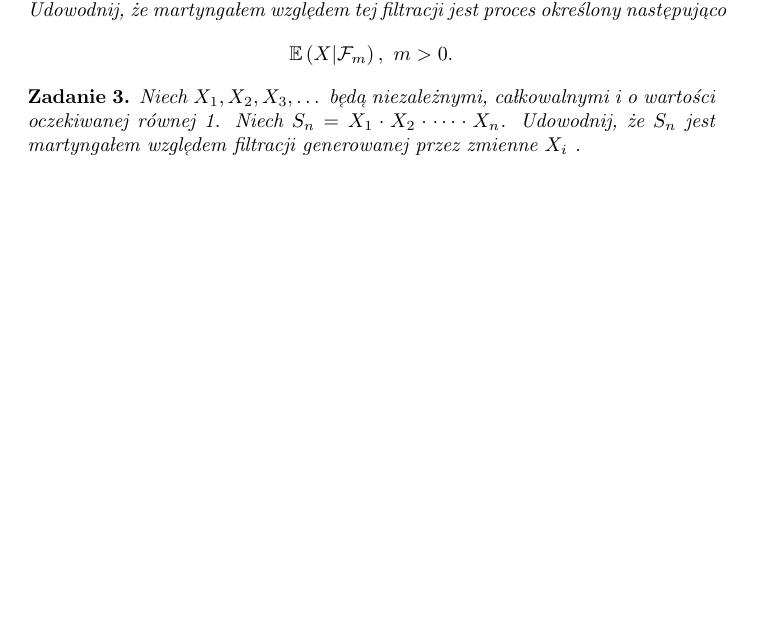
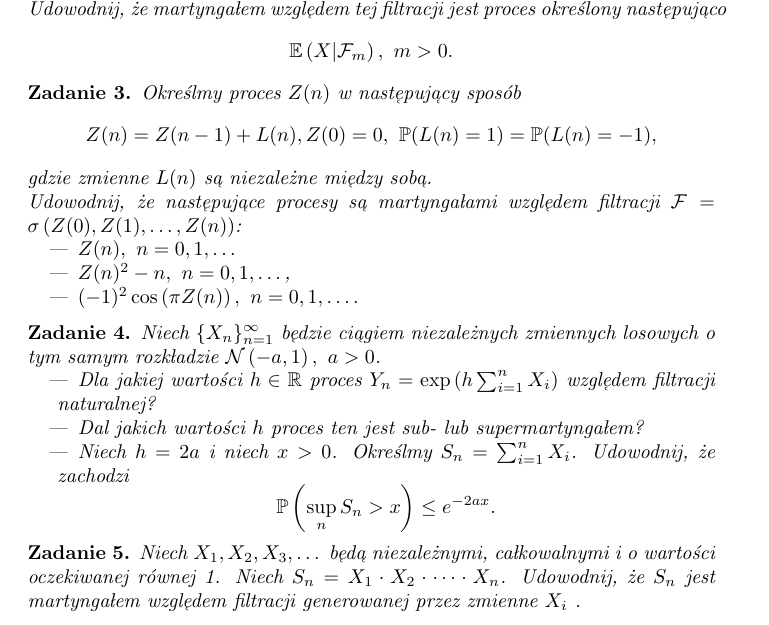
Before and after one commit to GrzegorzMika/Academia, a LaTeX document (lectures/Procesy_stochastyczne/working/Zestaw3_PS_2020.tex): part of the page before the commit and part of page 1 of 2 after it, cut so that both start at the same text, the shorter picture padded with empty space. The pictures show the PDF file lectures/Procesy_stochastyczne/working/Zestaw3_PS_2020.pdf that the author committed with the source.

Commit message:
enhanced zestaw 3

```diff
--- a/lectures/Procesy_stochastyczne/working/Zestaw3_PS_2020.tex
+++ b/lectures/Procesy_stochastyczne/working/Zestaw3_PS_2020.tex
@@ -28,6 +28,33 @@ następująco
 \mathbb{E}\left(X|\mathcal{F}_m\right),\ m>0.
 \end{displaymath}
 \end{zd}
+
+\begin{zd}
+	Określmy proces $Z(n)$ w następujący sposób
+	\begin{displaymath}
+		Z(n) = Z(n-1) + L(n), Z(0) = 0,\  \mathbb{P}(L(n) = 1)  = \mathbb{P}(L(n) = -1),
+	\end{displaymath}
+	gdzie zmienne $L(n)$ są niezależne między sobą.\\
+	Udowodnij, że następujące procesy są martyngałami względem filtracji $\mathcal{F} = \sigma\left(Z(0), Z(1), \dots, Z(n)\right)$:
+	\begin{itemize}
+		\item $Z(n), \ n= 0, 1, \dots$
+		\item $Z(n)^2 - n, \ n= 0, 1, \dots$,
+		\item $ (-1)^2\cos \left(\pi Z(n)\right), \ n= 0, 1, \dots.$
+	\end{itemize}
+\end{zd}
+
+\begin{zd}
+Niech $\{X_n\}_{n=1}^{\infty}$ będzie ciągiem niezależnych zmiennych losowych o tym samym rozkładzie $\mathcal{N}\left(-a, 1\right),\ a >0$.
+\begin{itemize}
+\item Dla jakiej wartości $h\in \mathbb{R}$ proces $Y_n = \exp \left(h\sum_{i = 1}^nX_i\right)$ względem filtracji naturalnej?
+\item Dal jakich wartości $h$ proces ten jest sub- lub supermartyngałem?
+\item Niech $h=2a$ i niech $x > 0$. Określmy $S_n = \sum_{i=1}^nX_i$. Udowodnij, że zachodzi
+\begin{displaymath}
+\mathbb{P}\left(\sup_nS_n > x\right) \leq e^{-2ax}.
+\end{displaymath}
+\end{itemize}
+\end{zd}
+
 
 \begin{zd}
 Niech $X_1, X_2, X_3, \dots$ będą niezależnymi, całkowalnymi i o wartości oczekiwanej równej 1. Niech $S_n = X_1\cdot X_2\cdot \dots \cdot X_n$. Udowodnij, że $S_n$ jest martyngałem względem filtracji generowanej przez zmienne $X_i$ .
```
Also changed, not shown: lectures/Procesy_stochastyczne/working/Zestaw3_PS_2020-concordance.tex (+1 -1 lines), lectures/Procesy_stochastyczne/Zestaw3_PS_2020.pdf, lectures/Procesy_stochastyczne/working/Zestaw3_PS_2020.pdf, 3 other files.
